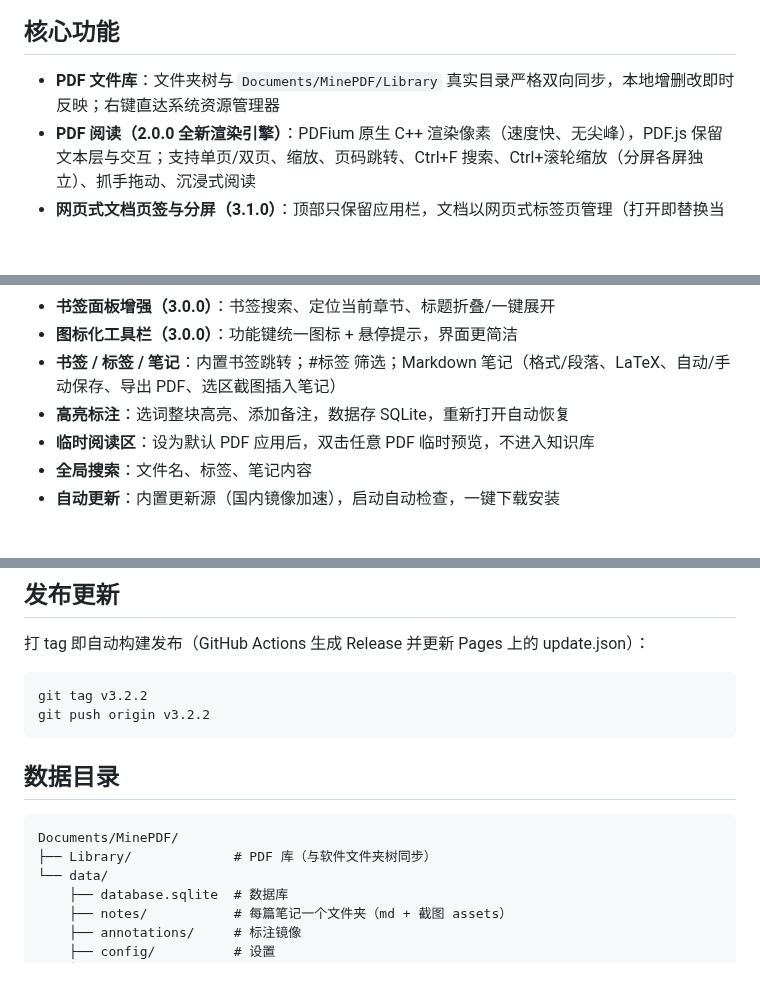
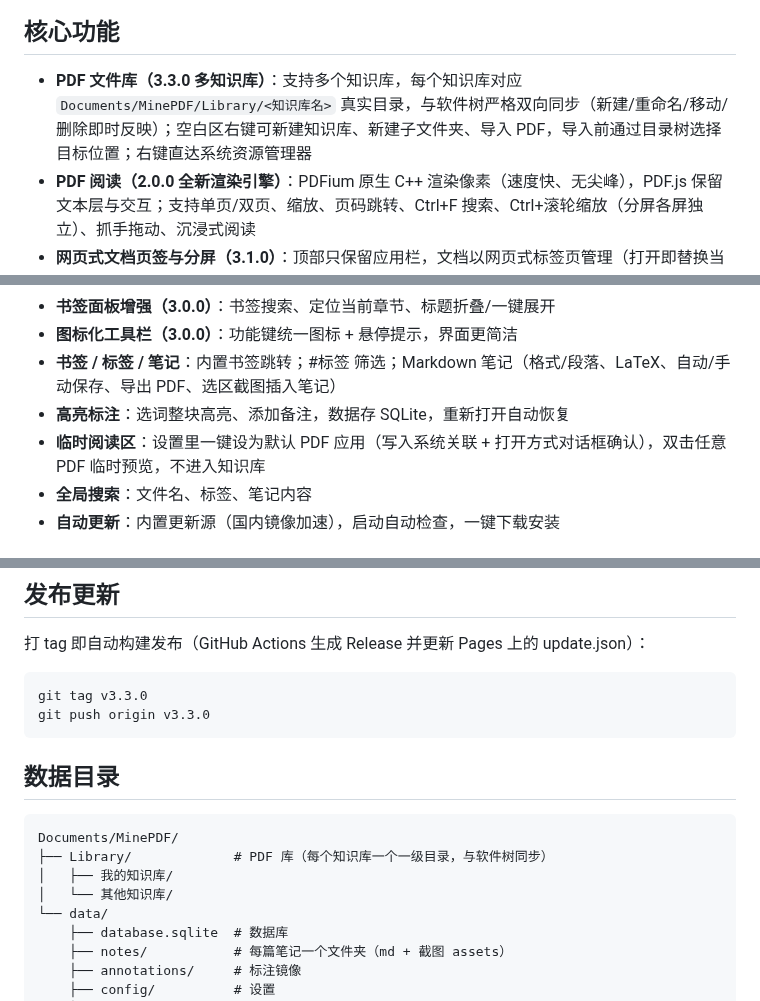
Before and after one commit to myp-super/MinePDF, a Markdown page: README.md, 3 parts joined by grey strips. GitHub-like rendering; blank space fills up the shorter version.

````diff
--- a/README.md
+++ b/README.md
@@ -26,7 +26,7 @@ Markdown 笔记支持截图插入，图文并茂边读边记，并可直接导
 
 ## 核心功能
 
-- **PDF 文件库**：文件夹树与 `Documents/MinePDF/Library` 真实目录严格双向同步，本地增删改即时反映；右键直达系统资源管理器
+- **PDF 文件库（3.3.0 多知识库）**：支持多个知识库，每个知识库对应 `Documents/MinePDF/Library/<知识库名>` 真实目录，与软件树严格双向同步（新建/重命名/移动/删除即时反映）；空白区右键可新建知识库、新建子文件夹、导入 PDF，导入前通过目录树选择目标位置；右键直达系统资源管理器
 - **PDF 阅读（2.0.0 全新渲染引擎）**：PDFium 原生 C++ 渲染像素（速度快、无尖峰），PDF.js 保留文本层与交互；支持单页/双页、缩放、页码跳转、Ctrl+F 搜索、Ctrl+滚轮缩放（分屏各屏独立）、抓手拖动、沉浸式阅读
 - **网页式文档页签与分屏（3.1.0）**：顶部只保留应用栏，文档以网页式标签页管理（打开即替换当前标签，右键可新建标签/分屏）；分屏为独立的阅读屏，每个屏拥有自己的标签栏与完整阅读功能，分隔线可拖拽调整大小，屏内标签全部关闭后自动消失
 - **阅读体验（3.2.0）**：知识库自动折叠开关——阅读 PDF 时左侧自动收起，鼠标移到左边缘临时展开切换文件，保留手动折叠按钮
@@ -34,7 +34,7 @@ Markdown 笔记支持截图插入，图文并茂边读边记，并可直接导
 - **图标化工具栏（3.0.0）**：功能键统一图标 + 悬停提示，界面更简洁
 - **书签 / 标签 / 笔记**：内置书签跳转；#标签 筛选；Markdown 笔记（格式/段落、LaTeX、自动/手动保存、导出 PDF、选区截图插入笔记）
 - **高亮标注**：选词整块高亮、添加备注，数据存 SQLite，重新打开自动恢复
-- **临时阅读区**：设为默认 PDF 应用后，双击任意 PDF 临时预览，不进入知识库
+- **临时阅读区**：设置里一键设为默认 PDF 应用（写入系统关联 + 打开方式对话框确认），双击任意 PDF 临时预览，不进入知识库
 - **全局搜索**：文件名、标签、笔记内容
 - **自动更新**：内置更新源（国内镜像加速），启动自动检查，一键下载安装
 
@@ -72,15 +72,17 @@ npm run dist
 打 tag 即自动构建发布（GitHub Actions 生成 Release 并更新 Pages 上的 update.json）：
 
 ```bash
-git tag v3.2.2
-git push origin v3.2.2
+git tag v3.3.0
+git push origin v3.3.0
 ```
 
 ## 数据目录
 
 ```
 Documents/MinePDF/
-├── Library/             # PDF 库（与软件文件夹树同步）
+├── Library/             # PDF 库（每个知识库一个一级目录，与软件树同步）
+│   ├── 我的知识库/
+│   └── 其他知识库/
 └── data/
     ├── database.sqlite  # 数据库
     ├── notes/           # 每篇笔记一个文件夹（md + 截图 assets）
````
Also changed, not shown: docs/app-screenshot.png, 16 other files.
